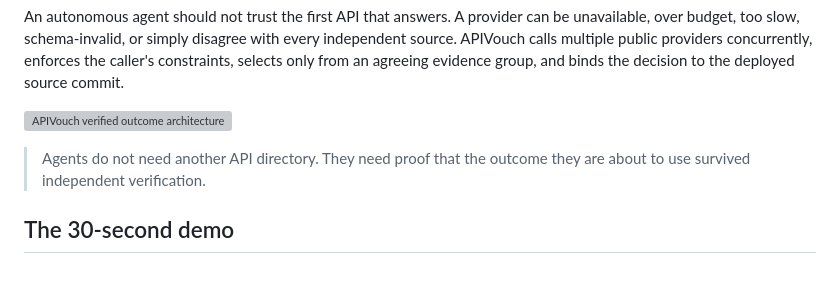
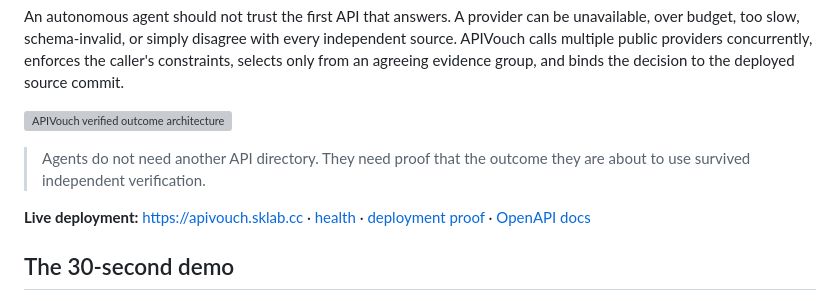
Before and after one commit to ShahadatTest/apivouch, a Markdown page: README.md, the part around one of its changes. GitHub-like rendering; blank space fills up the shorter version; grey boxes are pictures that could not be loaded.

Commit message:
Publish APIVouch deployment links

```diff
--- a/README.md
+++ b/README.md
@@ -8,5 +8,10 @@ An autonomous agent should not trust the first API that answers. A provider can
 
 > Agents do not need another API directory. They need proof that the outcome they are about to use survived independent verification.
 
+**Live deployment:** [https://apivouch.sklab.cc](https://apivouch.sklab.cc) ·
+[health](https://apivouch.sklab.cc/health) ·
+[deployment proof](https://apivouch.sklab.cc/.well-known/xagent-verification.json) ·
+[OpenAPI docs](https://apivouch.sklab.cc/docs)
+
 ## The 30-second demo
 
```
Also changed, not shown: other parts of README.md (+1 -1 lines), docs/hackathon-submission.md (+8 -7 lines).
